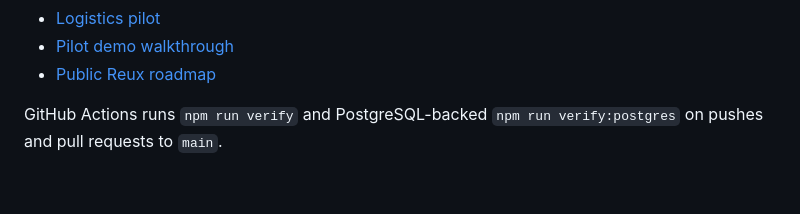
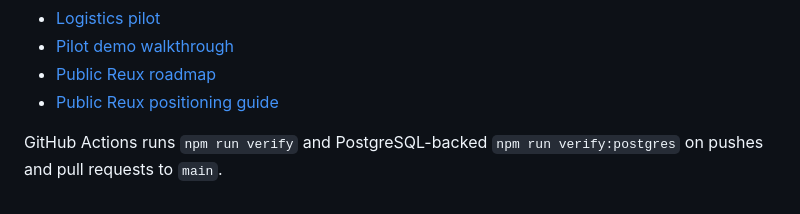
Before and after one commit to buildreubendev-eng/Reux, a Markdown page: README.md, the part around the change. Rendered like a GitHub page.

Commit message:
Add public Reux positioning guide

```diff
--- a/README.md
+++ b/README.md
@@ -136,5 +136,6 @@ Technical documentation:
 - [Logistics pilot](docs/technical/logistics-pilot.md)
 - [Pilot demo walkthrough](docs/tutorial/demo-walkthrough.md)
 - [Public Reux roadmap](docs/public/reux-roadmap.md)
+- [Public Reux positioning guide](docs/public/reux-positioning.md)
 
 GitHub Actions runs `npm run verify` and PostgreSQL-backed `npm run verify:postgres` on pushes and pull requests to `main`.
```
Also changed, not shown: docs/public/reux-positioning.md (added, +68 -0 lines).
